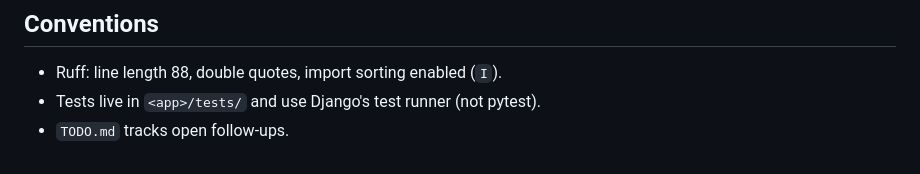
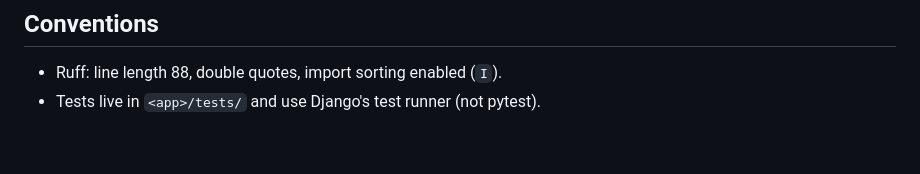
Before and after one commit to globz-eu/recipes-cms, a Markdown page: CLAUDE.md, the part around the change. GitHub-like rendering.

Commit message:
docs: drop TODO.md mention from CLAUDE.md
TODO.md is gitignored (local only), so CLAUDE.md should not reference it.

```diff
--- a/CLAUDE.md
+++ b/CLAUDE.md
@@ -52,4 +52,3 @@ Staging runs on Scaleway, managed by the sibling `recipes-infrastructure` Pulumi
 
 - Ruff: line length 88, double quotes, import sorting enabled (`I`).
 - Tests live in `<app>/tests/` and use Django's test runner (not pytest).
-- `TODO.md` tracks open follow-ups.
```
